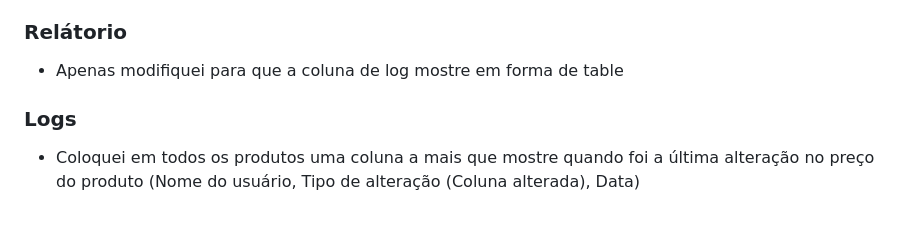
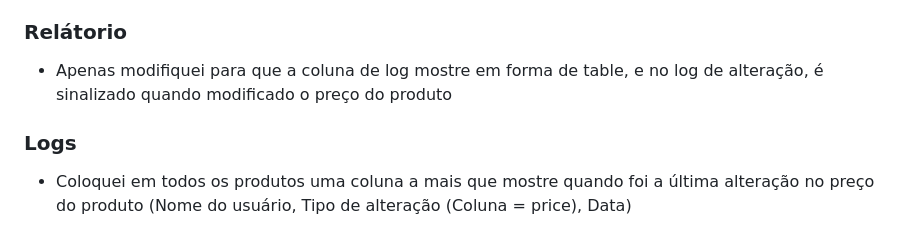
Before and after one commit to Samnny/api_produtos, a Markdown page: README.md, the part around the change. Rendered like a GitHub page.

```diff
--- a/README.md
+++ b/README.md
@@ -86,7 +86,7 @@ Boa sorte! :)
 - Params: order = desc (mais recente para mais antigo); order = asc (mais antigo para mais recente)
 
 ### Relátorio
-- Apenas modifiquei para que a coluna de log mostre em forma de table
+- Apenas modifiquei para que a coluna de log mostre em forma de table, e no log de alteração, é sinalizado quando modificado o preço do produto
 
 ### Logs
-- Coloquei em todos os produtos uma coluna a mais que mostre quando foi a última alteração no preço do produto (Nome do usuário, Tipo de alteração (Coluna alterada), Data)
+- Coloquei em todos os produtos uma coluna a mais que mostre quando foi a última alteração no preço do produto (Nome do usuário, Tipo de alteração (Coluna = price), Data)
```
